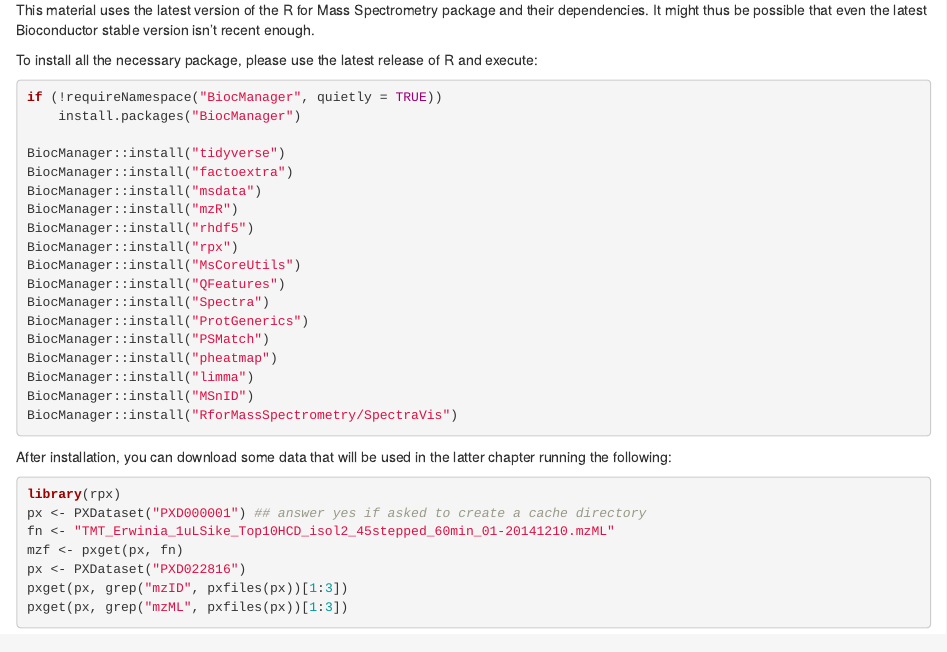
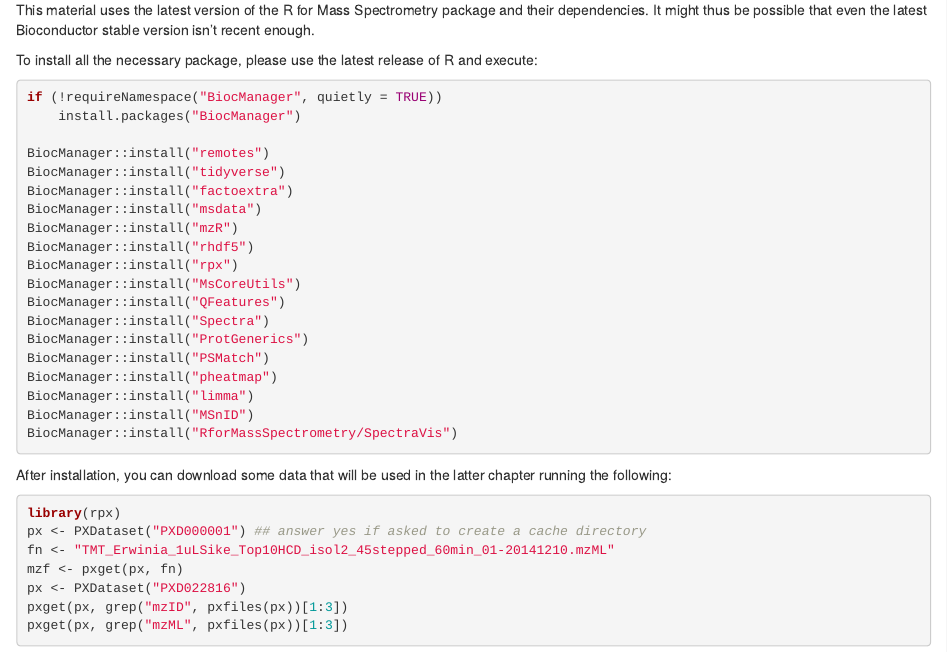
Before and after one commit to rformassspectrometry/book, an R Markdown document (index.Rmd): the page in a window 1100 px wide, from 840 px down. Rendered offline with R 4.5, knitr and Pandoc, with nearby package versions; drawn as R Markdown's standard HTML page in place of the format the file asks for; some code elsewhere in the file could not run offline.

Commit message:
install remotes

```diff
--- a/index.Rmd
+++ b/index.Rmd
@@ -93,6 +93,7 @@ R and execute:
 if (!requireNamespace("BiocManager", quietly = TRUE))
     install.packages("BiocManager")
 
+BiocManager::install("remotes")
 BiocManager::install("tidyverse")
 BiocManager::install("factoextra")
 BiocManager::install("msdata")
```
